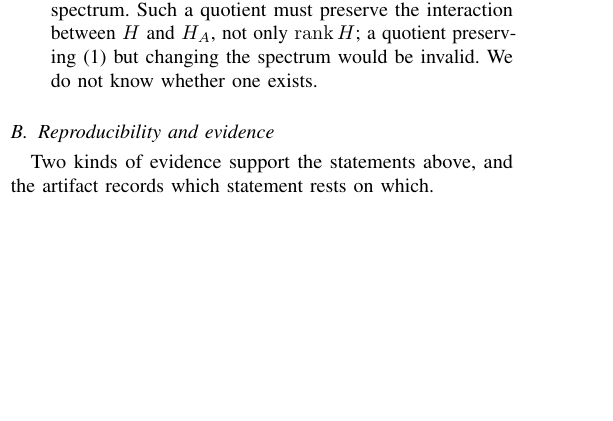
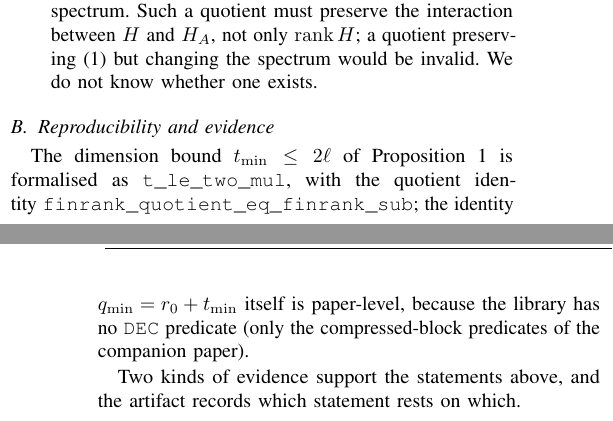
Before and after one commit to Zhengshuji/q1-functional-observer, a LaTeX paper (paper/paper_II_minorder.tex): part of one column of page 6 of 8 before the commit and two parts of the columns of pages 6 and 7 of 8 after it, the two joined at a grey line, cut so that both start at the same text, the shorter picture padded with empty space. Compiled offline with pdfLaTeX.

Commit message:
lean: MinOrder — quotient dimension identity and t <= 2 ell (Paper II Prop 1 dimension bound), 9 declarations; paper II evidence note updated

```diff
--- a/paper/paper_II_minorder.tex
+++ b/paper/paper_II_minorder.tex
@@ -767,6 +767,8 @@ abstract core & \texttt{finrank\_sup\_pi\_le}, \texttt{finrank\_pi1\_mono} \\
 \end{tabular}
 \end{table*}
 
+The dimension bound $t_{\min}\le 2\ell$ of Proposition~\ref{prop:minorder} is formalised as \texttt{t\_le\_two\_mul}, with the quotient identity \texttt{finrank\_quotient\_eq\_finrank\_sub}; the identity $q_{\min}=r_0+t_{\min}$ itself is paper-level, because the library has no \texttt{DEC} predicate (only the compressed-block predicates of the companion paper).
+
 Two kinds of evidence support the statements above, and the artifact records which statement rests on
 which.
 
```
Also changed, not shown: paper/paper_II_minorder.pdf, 3 other files.
